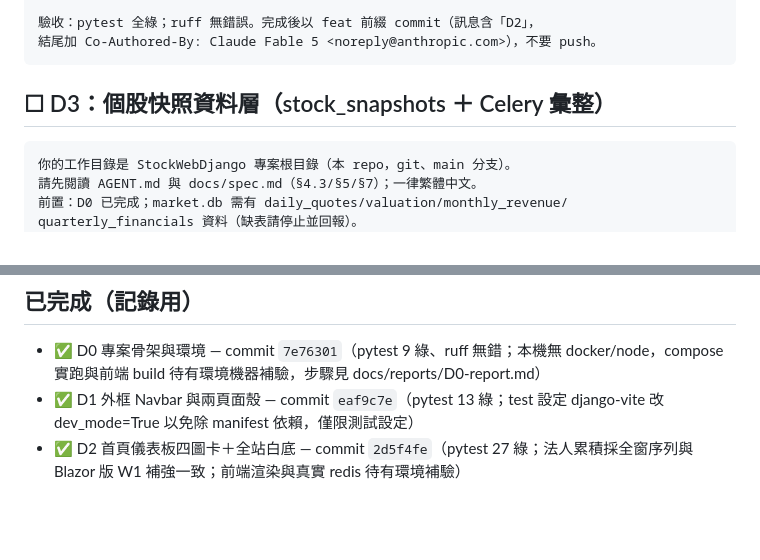
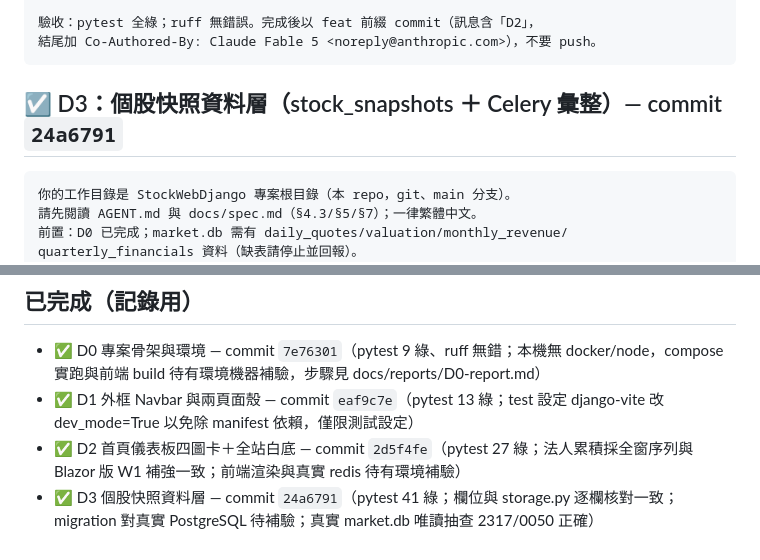
Before and after one commit to kotakao/StockWebDjango, a Markdown page: todolist.md, 2 parts joined by grey strips. GitHub-like rendering; blank space fills up the shorter version.

Commit message:
docs: todolist 標記 D3 已完成（24a6791）
驗收：pytest 41 綠（新增 14）、ruff 無錯；欄位與 StockDCBot storage.py
逐欄核對一致；真實 market.db 唯讀抽查（2317/0050）計算正確。

Co-Authored-By: Claude Fable 5 <noreply@anthropic.com>

````diff
--- a/todolist.md
+++ b/todolist.md
@@ -107,7 +107,7 @@ Co-Authored-By: Claude Fable 5 <noreply@anthropic.com>），不要 push。
 結尾加 Co-Authored-By: Claude Fable 5 <noreply@anthropic.com>），不要 push。
 ```
 
-## ☐ D3：個股快照資料層（stock_snapshots ＋ Celery 彙整）
+## ☑ D3：個股快照資料層（stock_snapshots ＋ Celery 彙整）— commit `24a6791`
 
 ```text
 你的工作目錄是 StockWebDjango 專案根目錄（本 repo，git、main 分支）。
@@ -181,3 +181,4 @@ Co-Authored-By: Claude Fable 5 <noreply@anthropic.com>），不要 push。
 - ✅ D0 專案骨架與環境 — commit `7e76301`（pytest 9 綠、ruff 無錯；本機無 docker/node，compose 實跑與前端 build 待有環境機器補驗，步驟見 docs/reports/D0-report.md）
 - ✅ D1 外框 Navbar 與兩頁面殼 — commit `eaf9c7e`（pytest 13 綠；test 設定 django-vite 改 dev_mode=True 以免除 manifest 依賴，僅限測試設定）
 - ✅ D2 首頁儀表板四圖卡＋全站白底 — commit `2d5f4fe`（pytest 27 綠；法人累積採全窗序列與 Blazor 版 W1 補強一致；前端渲染與真實 redis 待有環境補驗）
+- ✅ D3 個股快照資料層 — commit `24a6791`（pytest 41 綠；欄位與 storage.py 逐欄核對一致；migration 對真實 PostgreSQL 待補驗；真實 market.db 唯讀抽查 2317/0050 正確）
````
